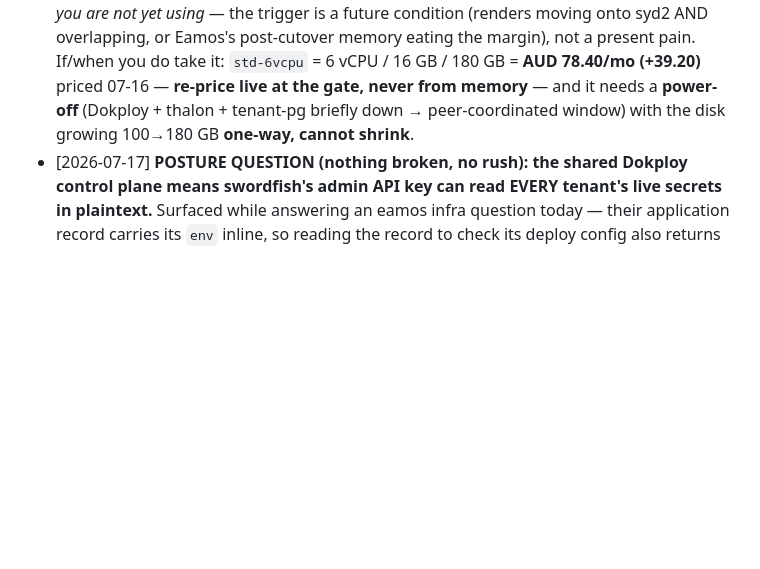
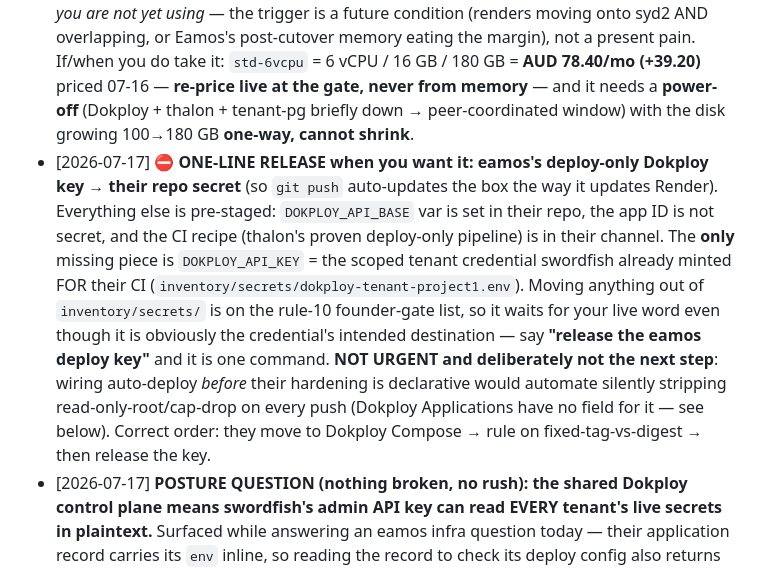
Before and after one commit to steveneam/swordfish, a Markdown page: agent_handoff/NEEDS-STEVEN.md, the part around the change. Rendered like a GitHub page; blank space fills up the shorter version.

Commit message:
eamos push->box auto-deploy: proven recipe handed over, wiring deliberately held until hardening is declarative
Founder ask: make a push update the box like it updates Render. Answer: yes,
the fleet has a proven deploy-only pipeline (thalon's web-image.yml, running
since 07-15) - but wiring it TODAY would automate a security regression, so the
sequence matters more than the recipe.

Why held: ReadonlyRootfs/CapDrop/tmpfs/bind-:ro have no field in Dokploy's
Application model, so eamos's overlay survives only on Dokploy's undocumented
partial-update behaviour. Manual deploys keep a human in the loop who notices.
Automating the trigger automates the risk - every push becomes a redeploy that
can silently drop read-only-root and cap-drop, green checkmark, nobody watching.
Correct order: Dokploy Compose (declarative, re-read every deploy) -> then wire.

The recipe handed over: the Dokploy service pins a FIXED TAG and CI's only
registry move is re-pointing it at the new digest + calling deploy - so CI never
needs application.update (create-class, un-mintable under STRICT_SCOPE per
security review finding 2). Carried thalon's two hard-won warnings verbatim:
never the deploy webhook (re-pulls with no gate), never saveDockerProvider
(clobbers the stored GHCR pull credential).

Tension surfaced for eamos to rule on: a deploy-only key CANNOT maintain their
digest-pinned config, because changing the pinned digest IS application.update.
(A) fixed tag + deploy-only key moves immutability from config into the audit
trail (GHCR history + digest in every step summary); (B) digest in config needs
a create-capable key STRICT_SCOPE refuses to mint. Recommended (A) - a
create-capable CI key is a worse blast radius than a mutable tag recorded in two
places - but it is their posture and their call.

Pre-staged: DOKPLOY_API_BASE variable set in steveneam/eamos-dev (public URL, no
credential). Their deploy-only tenant key stays in inventory/secrets until the
founder releases it live - queued in NEEDS-STEVEN as a one-line release. Moving
anything out of inventory/secrets is rule-10 gated regardless of how obviously
the destination is intended. Their CI workflow file remains theirs to author.

Vercel needs nothing: it already auto-deploys on push; the only migration-side
change is repointing the frontend's API base at cutover, which is their call.

```diff
--- a/agent_handoff/NEEDS-STEVEN.md
+++ b/agent_handoff/NEEDS-STEVEN.md
@@ -9,6 +9,7 @@
 
 - [2026-07-17] **Eamos Phase 3: GATE ISSUED by you (08:10Z, their session) — nothing needed from you until Phase 4.** Peak-disk proven green from their code (no resize needed); they are freezing the exact 45-object landing contract, then seeding (~41 GB, zero spend) → cutover → parallel-run soak. **Your next action is Phase 4: cancel Render (−US$40/mo) after ① checksums green ② the frozen contract fully landed ③ soak clean** — swordfish will put it back on this list when all three are true.
 - [2026-07-13→17] **SPEND GATE — resize syd2. ⚠️ RECOMMENDATION AS OF 2026-07-17: DON'T SPEND YET — and it does NOT block cancelling Render.** Thalon MEASURED the render spike today (`VmHWM` during a real 50.8 s 1080×1080 x264 render), retiring the old "3–4 GB" guess: **ffmpeg worker = 2.26 GiB**, app+render concurrent = 4.09 GiB. Against syd2 measured the same day (5.90 GiB available; `thalon-web` = 76 MiB against a 4 GiB *cap* — a limit, not a reservation): **even after Eamos's backend cuts over (~2 GiB), ONE render worker still fits with ~1.6 GiB to spare.** Only a SECOND overlapping render would OOM. Thalon's own verdict: renders are operator-triggered, minutes long, and the queue-of-one fallback is **costing them nothing today**. So the resize buys *concurrency headroom you are not yet using* — the trigger is a future condition (renders moving onto syd2 AND overlapping, or Eamos's post-cutover memory eating the margin), not a present pain. If/when you do take it: `std-6vcpu` = 6 vCPU / 16 GB / 180 GB = **AUD 78.40/mo (+39.20)** priced 07-16 — **re-price live at the gate, never from memory** — and it needs a **power-off** (Dokploy + thalon + tenant-pg briefly down → peer-coordinated window) with the disk growing 100→180 GB **one-way, cannot shrink**.
+- [2026-07-17] ⛔ **ONE-LINE RELEASE when you want it: eamos's deploy-only Dokploy key → their repo secret** (so `git push` auto-updates the box the way it updates Render). Everything else is pre-staged: `DOKPLOY_API_BASE` var is set in their repo, the app ID is not secret, and the CI recipe (thalon's proven deploy-only pipeline) is in their channel. The **only** missing piece is `DOKPLOY_API_KEY` = the scoped tenant credential swordfish already minted FOR their CI (`inventory/secrets/dokploy-tenant-project1.env`). Moving anything out of `inventory/secrets/` is on the rule-10 founder-gate list, so it waits for your live word even though it is obviously the credential's intended destination — say **"release the eamos deploy key"** and it is one command. **NOT URGENT and deliberately not the next step**: wiring auto-deploy *before* their hardening is declarative would automate silently stripping read-only-root/cap-drop on every push (Dokploy Applications have no field for it — see below). Correct order: they move to Dokploy Compose → rule on fixed-tag-vs-digest → then release the key.
 - [2026-07-17] **POSTURE QUESTION (nothing broken, no rush): the shared Dokploy control plane means swordfish's admin API key can read EVERY tenant's live secrets in plaintext.** Surfaced while answering an eamos infra question today — their application record carries its `env` inline, so reading the record to check its deploy config also returns their Supabase **service-role** key, a JWT secret, an AI-gateway key, a DB URL with inline password, and your GitHub PAT (Dokploy's registry auth). **No value was reproduced anywhere** — not in chat, files, channels, or git. This is inherent to a shared Dokploy, not a defect: the control plane must hold env to inject it, and the admin key is the god key by design. But it sits underneath the charter's separation-of-duties claim ("swordfish does not reach into their codebase") — architecturally, swordfish *can* read their crown jewels any time it queries the control plane. Options, cheapest first: **(a) accept + record it** (it is the honest state of a shared control plane; tenants should know); **(b)** swordfish's own MCP switches to a **scoped tenant key** for tenant reads where one exists (`inventory/secrets/dokploy-tenant-*.env` already follows this pattern) and keeps the admin key for fleet ops only; **(c)** per-tenant Dokploy orgs — real isolation, real overhead. Eamos has been told, in the same note that answered their question. Your call, whenever.
 - [2026-07-16] **POSTURE RULING wanted (no rush, nothing broken): syd4 can now SSH straight into syd2.** Disabling BinaryLane's outbound port-blocking on syd4 (your approval, for Render access) revealed that syd4's key was *always* authorized on syd2 — the "CI-as-hands only" property was accidentally enforced by the provider filter, not by policy. Nothing on syd2 was weakened; syd4 merely gained egress. Effect: agents on the workspace box can now administer production directly, bypassing the CI channel your charter chose. It is convenient (today's read-only probes used it) but it is a real reach expansion. **Keep** (say nothing) **or close** (drop that key from syd2's `authorized_keys`; probes move back to CI — costs a few minutes per check, no capability lost).
 - [2026-07-13] subscriptions.yml FILL fields — 3 remain in `inventory/secrets/subscriptions.yml` (edit the file or tell any agent): Claude → which card; GitHub → next_charge date + which card (from the receipt).
```
